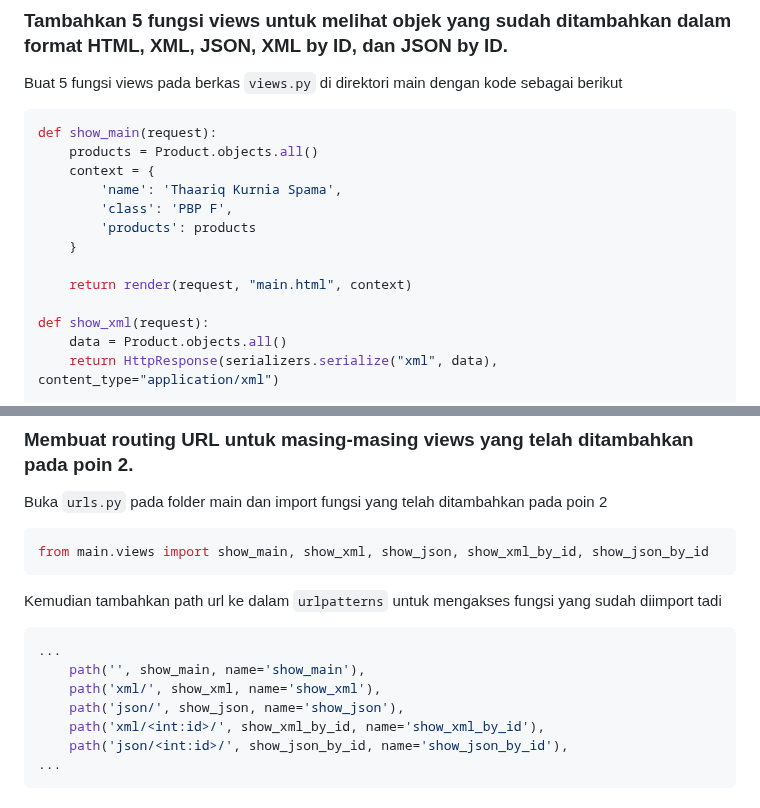
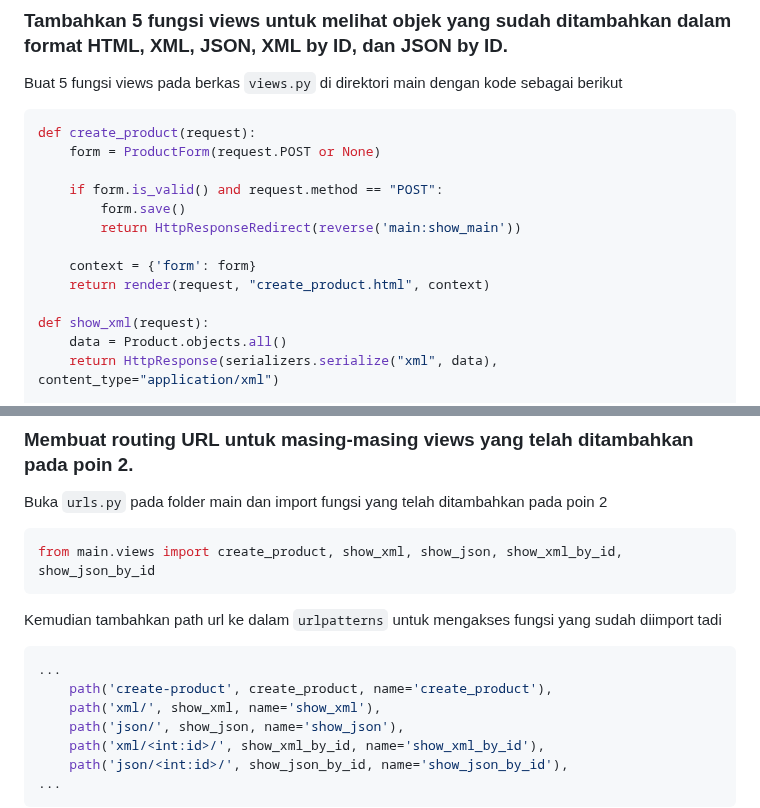
Before and after one commit to rapunzzz/inventory-cafe, a Markdown page: README.md, 2 parts joined by grey strips. Drawn GitHub-style.

````diff
--- a/README.md
+++ b/README.md
@@ -231,15 +231,15 @@ Tambahkan kode berikut di dalam `{% block content %}` di `main.html` untuk menam
 ### Tambahkan 5 fungsi views untuk melihat objek yang sudah ditambahkan dalam format HTML, XML, JSON, XML by ID, dan JSON by ID.
 Buat 5 fungsi views pada berkas `views.py` di direktori main dengan kode sebagai berikut
 ```python
-def show_main(request):
-    products = Product.objects.all()
-    context = {
-        'name': 'Thaariq Kurnia Spama',
-        'class': 'PBP F',
-        'products': products
-    }
+def create_product(request):
+    form = ProductForm(request.POST or None)
 
-    return render(request, "main.html", context)
+    if form.is_valid() and request.method == "POST":
+        form.save()
+        return HttpResponseRedirect(reverse('main:show_main'))
+
+    context = {'form': form}
+    return render(request, "create_product.html", context)
 
 def show_xml(request):
     data = Product.objects.all()
@@ -260,12 +260,12 @@ def show_json_by_id(request, id):
 ### Membuat routing URL untuk masing-masing views yang telah ditambahkan pada poin 2.
 Buka `urls.py` pada folder main dan import fungsi yang telah ditambahkan pada poin 2
 ```python
-from main.views import show_main, show_xml, show_json, show_xml_by_id, show_json_by_id
+from main.views import create_product, show_xml, show_json, show_xml_by_id, show_json_by_id
 ```
 Kemudian tambahkan path url ke dalam `urlpatterns` untuk mengakses fungsi yang sudah diimport tadi
 ```python
 ...
-    path('', show_main, name='show_main'),
+    path('create-product', create_product, name='create_product'),
     path('xml/', show_xml, name='show_xml'),
     path('json/', show_json, name='show_json'),
     path('xml/<int:id>/', show_xml_by_id, name='show_xml_by_id'),
````
